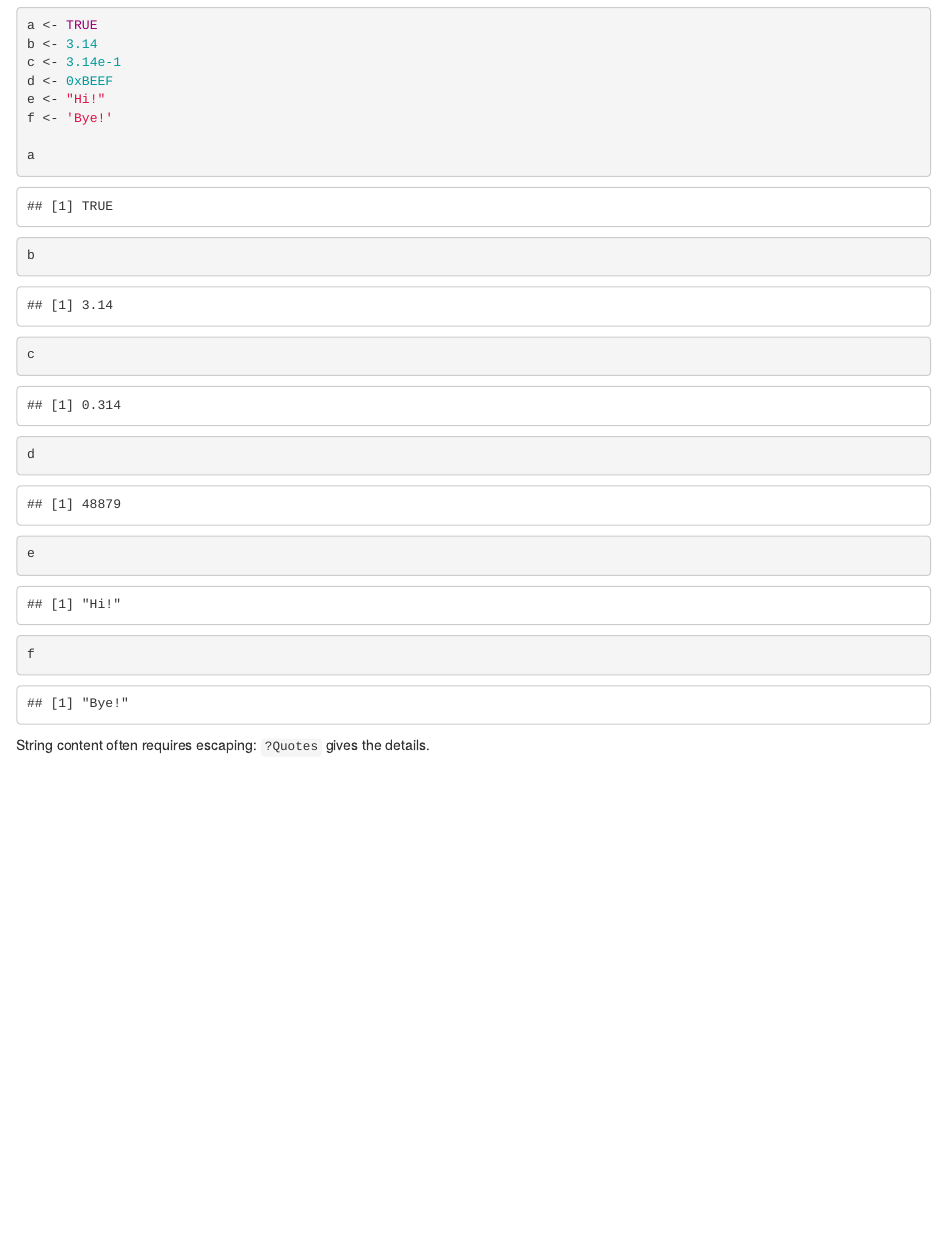
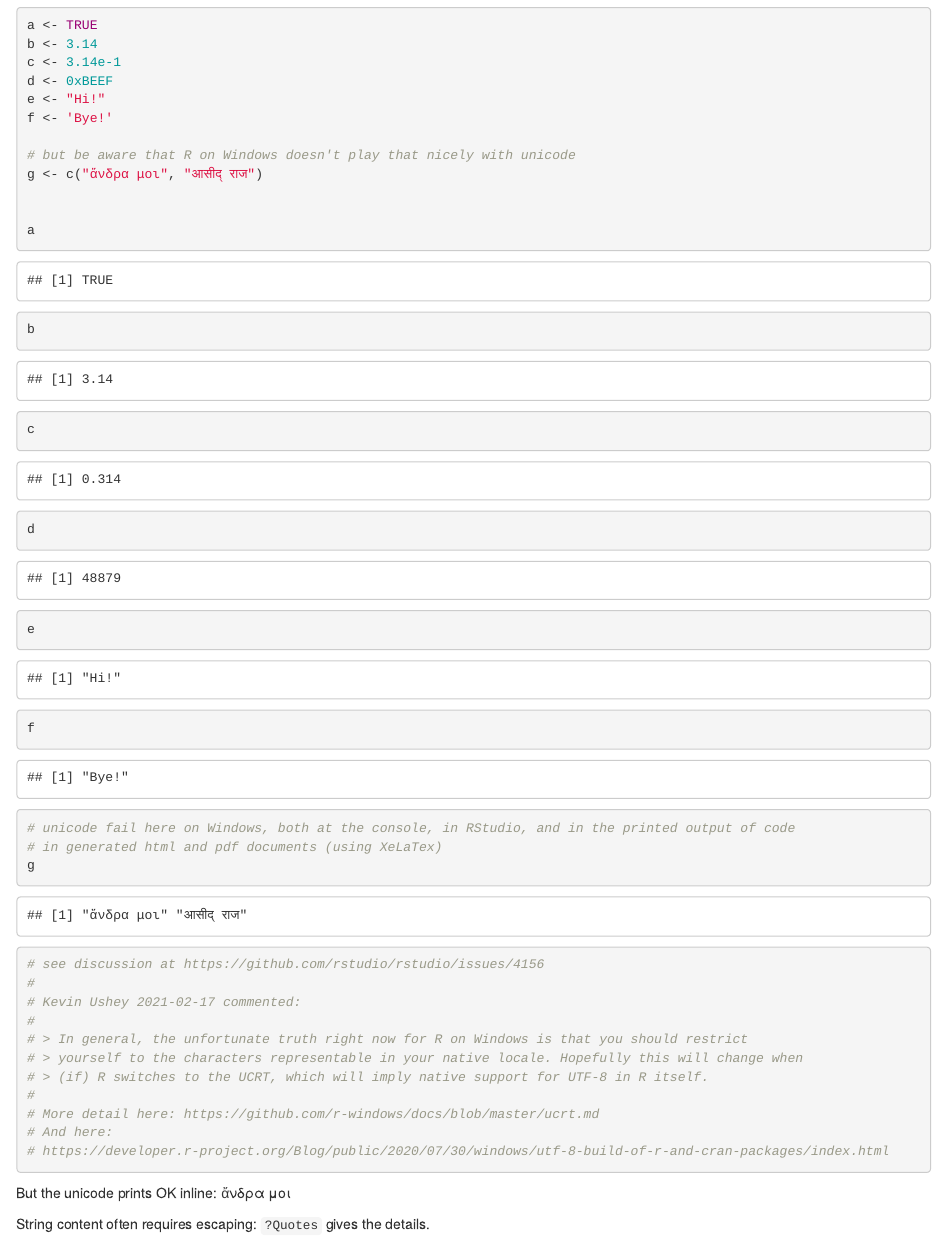
Before and after one commit to ads40/learn_advanced_r, an R Markdown document (code/chapter_3_vectors.Rmd): the page in a window 1100 px wide, from 1200 px down. Rendered offline with R 4.5, knitr and Pandoc, with nearby package versions.

Commit message:
Add some notes on weird R on Windows unicode problems.

````diff
--- a/code/chapter_3_vectors.Rmd
+++ b/code/chapter_3_vectors.Rmd
@@ -2,7 +2,10 @@
 title: "Chapter 3 Vectors"
 author: "ADS"
 date: "`r format(Sys.Date(), '%d %b %Y')`"
-output: html_document
+output:
+  html_document: default
+  pdf_document:
+    latex_engine: xelatex
 ---
 
 
@@ -68,13 +71,35 @@ d <- 0xBEEF
 e <- "Hi!"
 f <- 'Bye!'
 
+# but be aware that R on Windows doesn't play that nicely with unicode
+g <- c("ἄνδρα μοι", "आसीद् राज")
+
+
 a
 b
 c
 d
 e
 f
+# unicode fail here on Windows, both at the console, in RStudio, and in the printed output of code
+# in generated html and pdf documents (using XeLaTex)
+g
+# see discussion at https://github.com/rstudio/rstudio/issues/4156
+#
+# Kevin Ushey 2021-02-17 commented:
+#
+# > In general, the unfortunate truth right now for R on Windows is that you should restrict
+# > yourself to the characters representable in your native locale. Hopefully this will change when
+# > (if) R switches to the UCRT, which will imply native support for UTF-8 in R itself.
+#
+# More detail here: https://github.com/r-windows/docs/blob/master/ucrt.md
+# And here:
+# https://developer.r-project.org/Blog/public/2020/07/30/windows/utf-8-build-of-r-and-cran-packages/index.html
+
 ```
+
+But the unicode prints OK inline: `r g[[1]]`
+
 
 String content often requires escaping: `?Quotes` gives the details.
 
````
